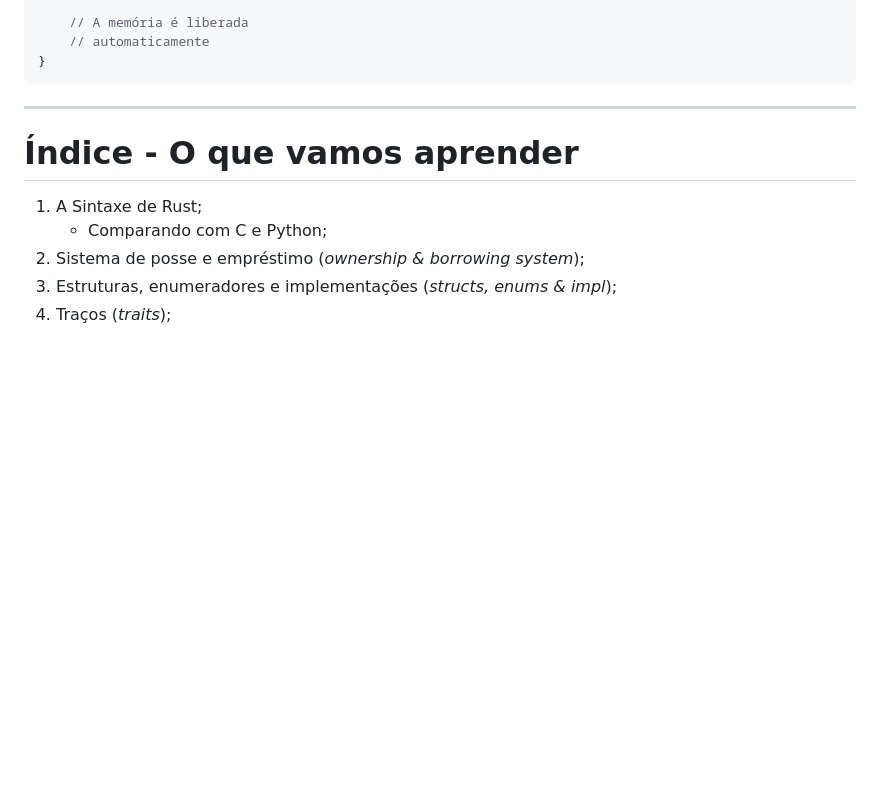
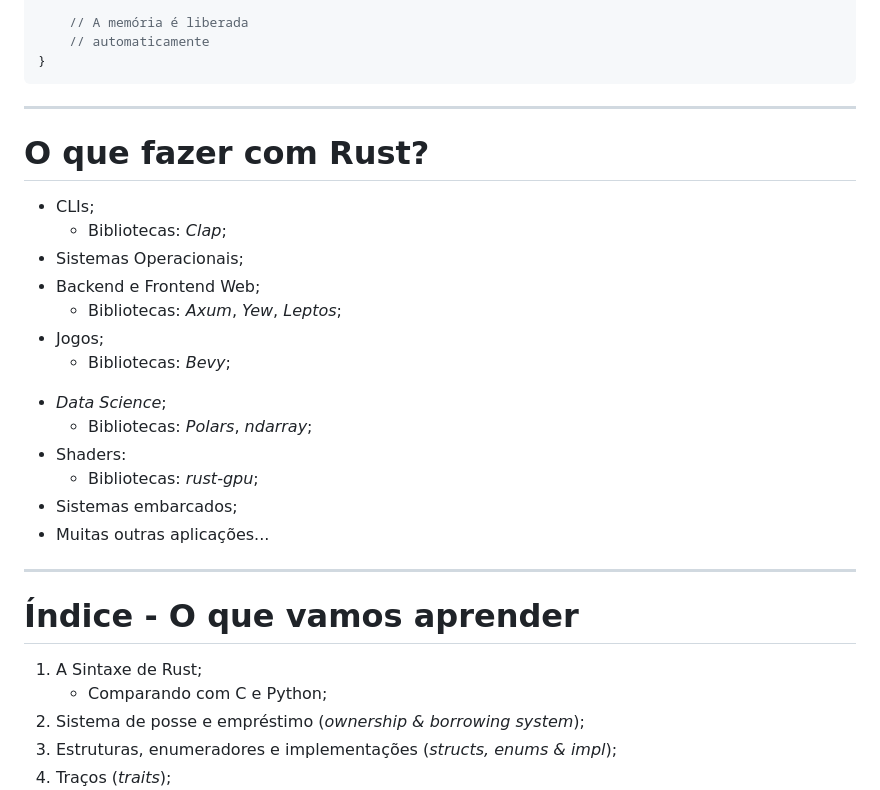
Before and after one commit to Syndelis/minicurso-rust-secomp-2023, a Markdown page: Slides.md, the part around the change. Rendered like a GitHub page; blank space fills up the shorter version.

Commit message:
"what can it do" slide

````diff
--- a/Slides.md
+++ b/Slides.md
@@ -165,6 +165,37 @@ fn main() {
     // automaticamente
 }
 ```
+
+</div>
+
+---
+
+# O que fazer com Rust?
+
+<div class="columns">
+
+<div>
+
+- CLIs;
+  - Bibliotecas: *Clap*;
+- Sistemas Operacionais;
+- Backend e Frontend Web;
+  - Bibliotecas: *Axum*, *Yew*, *Leptos*;
+- Jogos;
+  - Bibliotecas: *Bevy*;
+
+</div>
+
+<div>
+
+- *Data Science*;
+  - Bibliotecas: *Polars*, *ndarray*;
+- Shaders:
+  - Bibliotecas: *rust-gpu*;
+- Sistemas embarcados;
+- Muitas outras aplicações...
+
+</div>
 
 </div>
 
````
